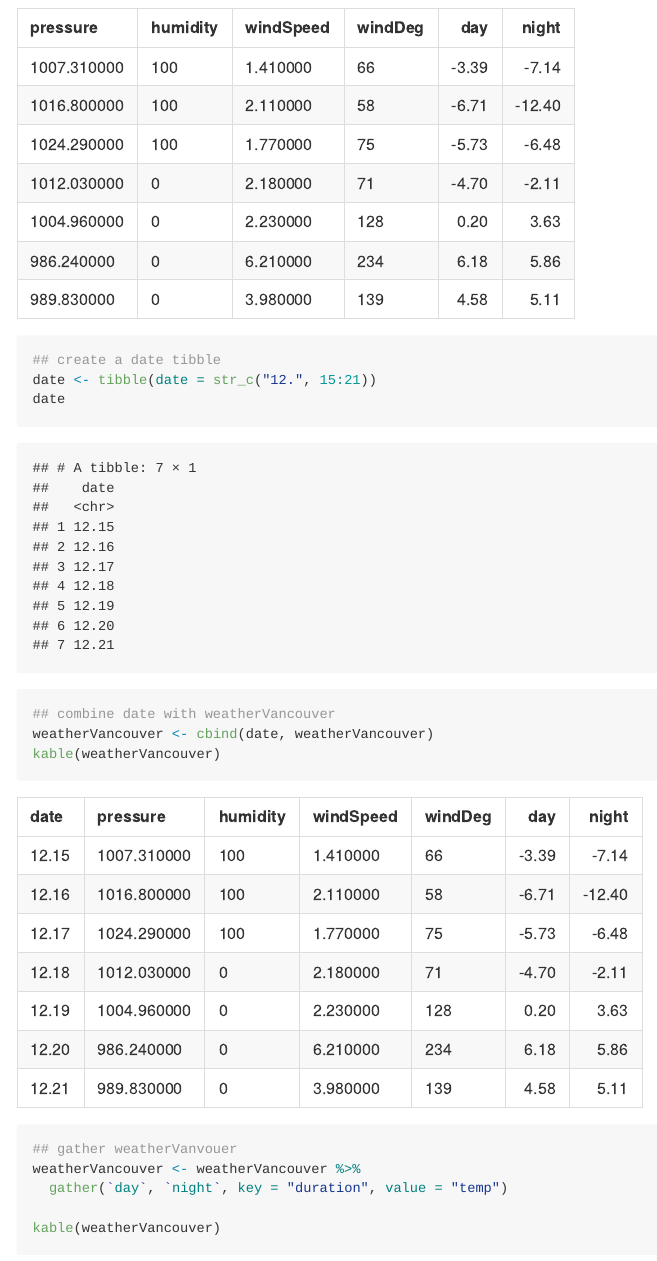
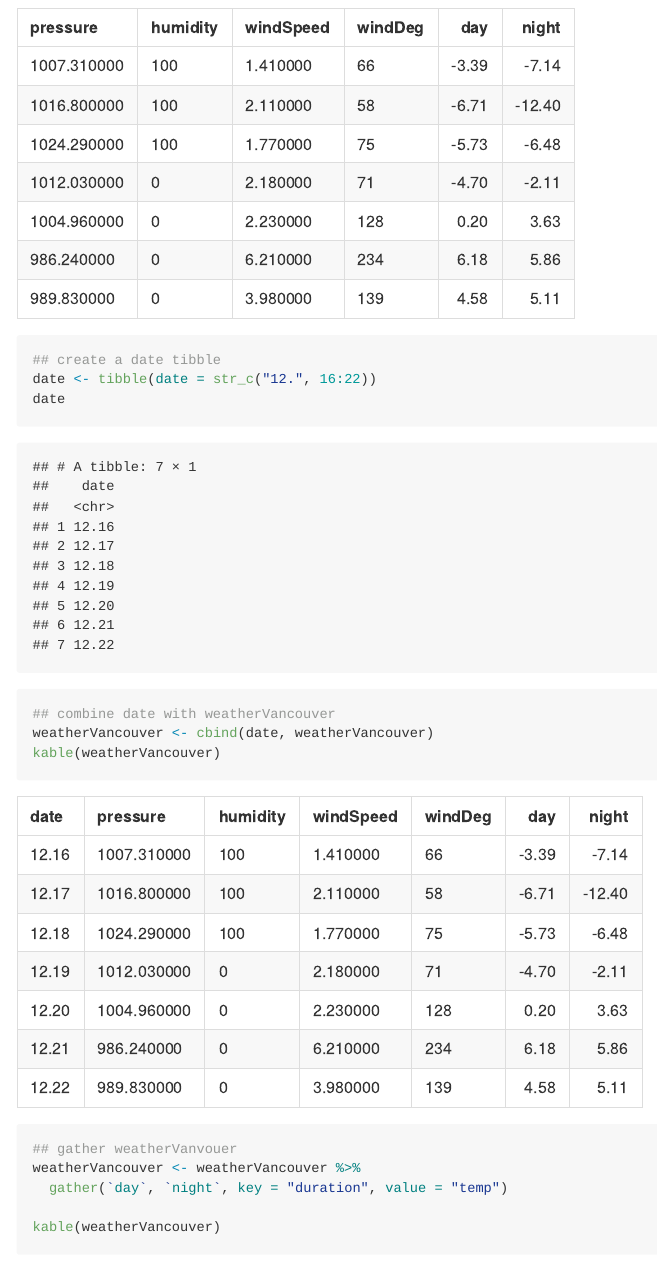
Before and after one commit to mynamedaike/Data-Analysis-Using-R, an R Markdown document (hw10_get-data-from-the-web.Rmd): the page in a window 1100 px wide, from 3940 px down before the commit and from 3900 px down after it, so that both start at the same text. The pictures show the output file hw10_get-data-from-the-web.md that the author committed with the source, drawn offline in the style of GitHub; long lines of code are wrapped.

Commit message:
Homework 10

```diff
--- a/hw10_get-data-from-the-web.Rmd
+++ b/hw10_get-data-from-the-web.Rmd
@@ -56,7 +56,7 @@ weatherVancouver <- weatherVancouver %>%
 kable(weatherVancouver)
 
 ## create a date tibble
-date <- tibble(date = str_c("12.", 15:21))
+date <- tibble(date = str_c("12.", 16:22))
 date
 
 ## combine date with weatherVancouver
```
Also changed, not shown: hw10_get-data-from-the-web.md, 2 other files.
